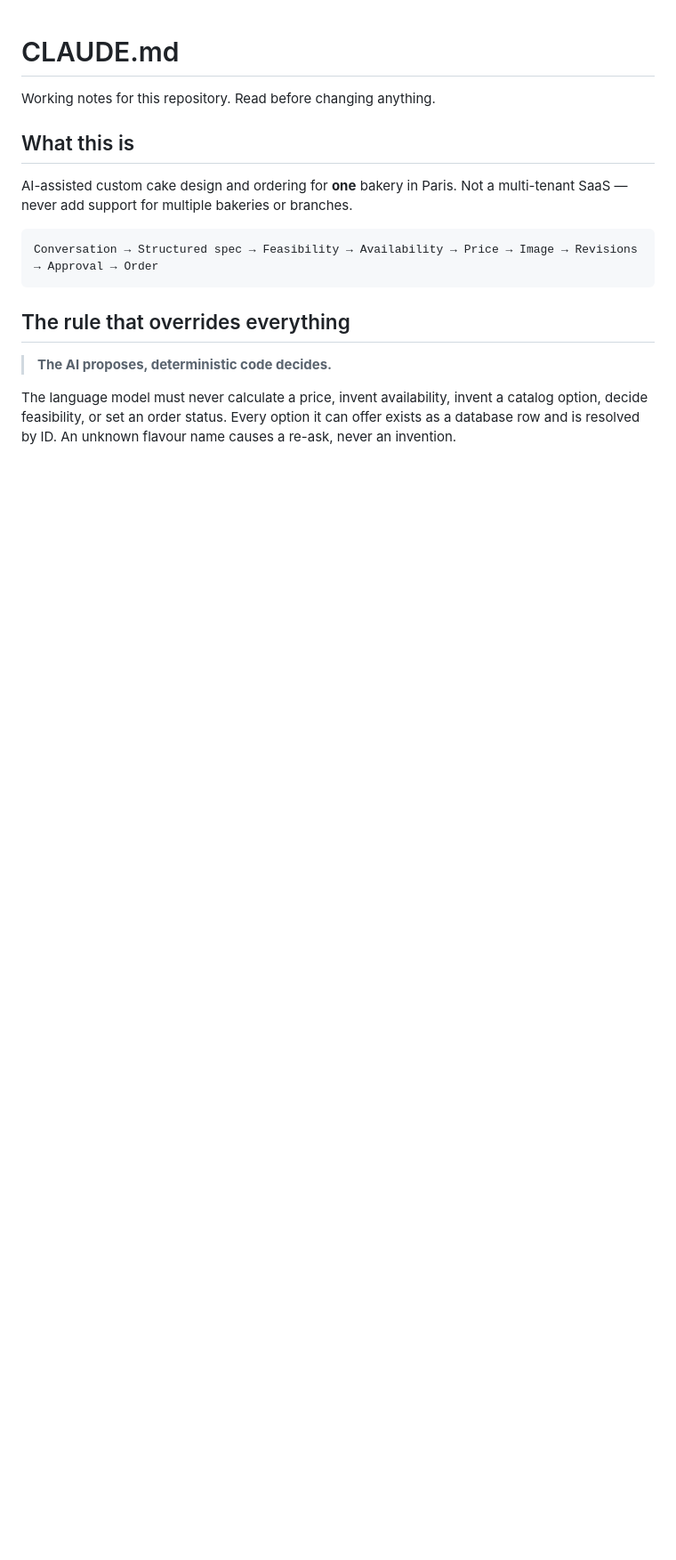
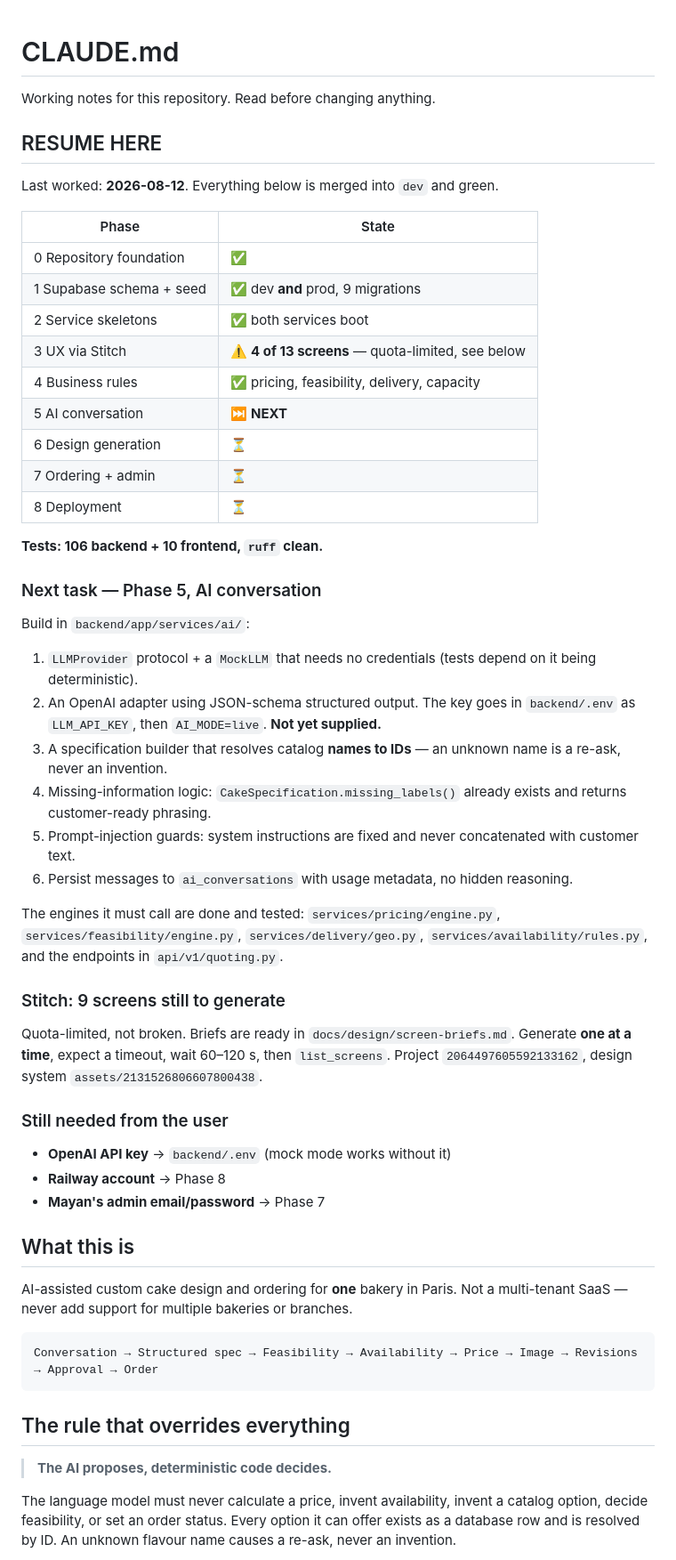
Before and after one commit to motyeli/mayan-cake-factory, a Markdown page: CLAUDE.md, the part around the change. Shown at 89% size. Drawn GitHub-style; blank space fills up the shorter version.

Commit message:
docs: add resume state to CLAUDE.md
Records phase status, the exact next task, and what is still needed from the
user, so a later session picks up without re-deriving context.

Co-Authored-By: Claude Opus 5 <noreply@anthropic.com>

```diff
--- a/CLAUDE.md
+++ b/CLAUDE.md
@@ -1,6 +1,59 @@
 # CLAUDE.md
 
 Working notes for this repository. Read before changing anything.
+
+## RESUME HERE
+
+Last worked: **2026-08-12**. Everything below is merged into `dev` and green.
+
+| Phase | State |
+|---|---|
+| 0 Repository foundation | ✅ |
+| 1 Supabase schema + seed | ✅ dev **and** prod, 9 migrations |
+| 2 Service skeletons | ✅ both services boot |
+| 3 UX via Stitch | ⚠️ **4 of 13 screens** — quota-limited, see below |
+| 4 Business rules | ✅ pricing, feasibility, delivery, capacity |
+| 5 AI conversation | ⏭️ **NEXT** |
+| 6 Design generation | ⏳ |
+| 7 Ordering + admin | ⏳ |
+| 8 Deployment | ⏳ |
+
+**Tests: 106 backend + 10 frontend, `ruff` clean.**
+
+### Next task — Phase 5, AI conversation
+
+Build in `backend/app/services/ai/`:
+
+1. `LLMProvider` protocol + a `MockLLM` that needs no credentials (tests depend
+   on it being deterministic).
+2. An OpenAI adapter using JSON-schema structured output. The key goes in
+   `backend/.env` as `LLM_API_KEY`, then `AI_MODE=live`. **Not yet supplied.**
+3. A specification builder that resolves catalog **names to IDs** — an unknown
+   name is a re-ask, never an invention.
+4. Missing-information logic: `CakeSpecification.missing_labels()` already
+   exists and returns customer-ready phrasing.
+5. Prompt-injection guards: system instructions are fixed and never
+   concatenated with customer text.
+6. Persist messages to `ai_conversations` with usage metadata, no hidden
+   reasoning.
+
+The engines it must call are done and tested:
+`services/pricing/engine.py`, `services/feasibility/engine.py`,
+`services/delivery/geo.py`, `services/availability/rules.py`, and the
+endpoints in `api/v1/quoting.py`.
+
+### Stitch: 9 screens still to generate
+
+Quota-limited, not broken. Briefs are ready in `docs/design/screen-briefs.md`.
+Generate **one at a time**, expect a timeout, wait 60–120 s, then
+`list_screens`. Project `2064497605592133162`, design system
+`assets/2131526806607800438`.
+
+### Still needed from the user
+
+- **OpenAI API key** → `backend/.env` (mock mode works without it)
+- **Railway account** → Phase 8
+- **Mayan's admin email/password** → Phase 7
 
 ## What this is
 
```
